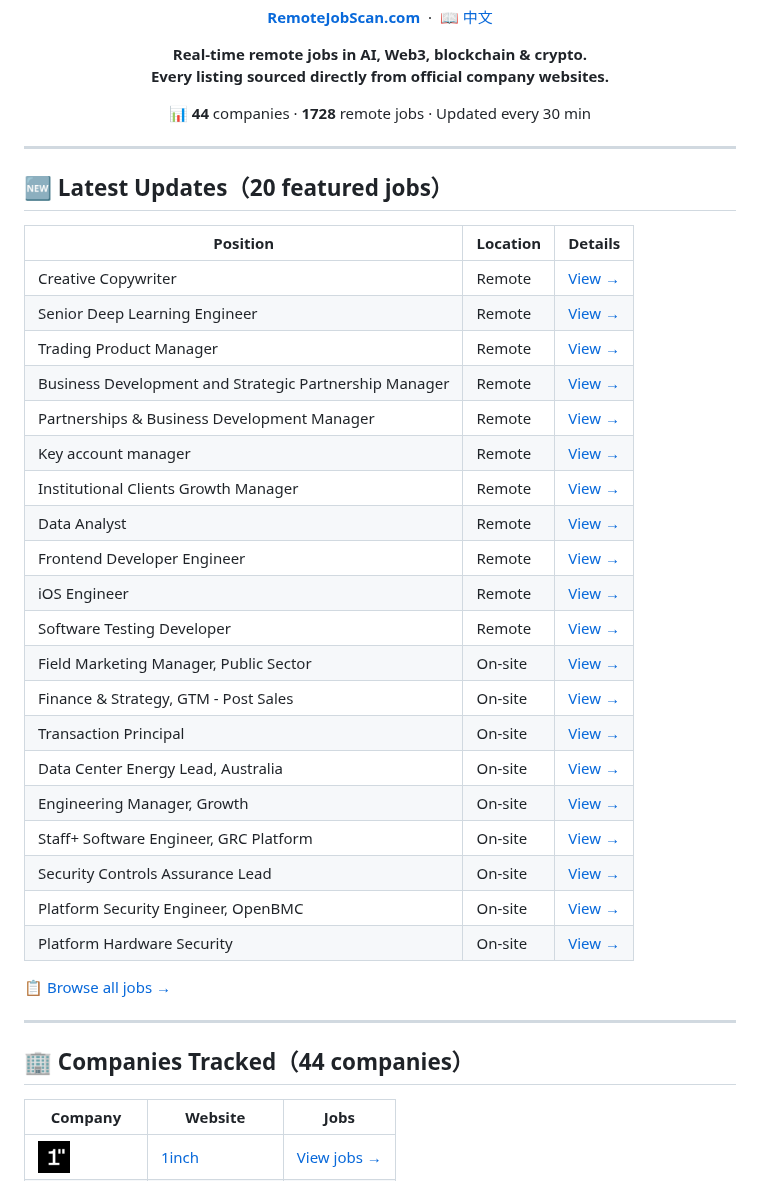
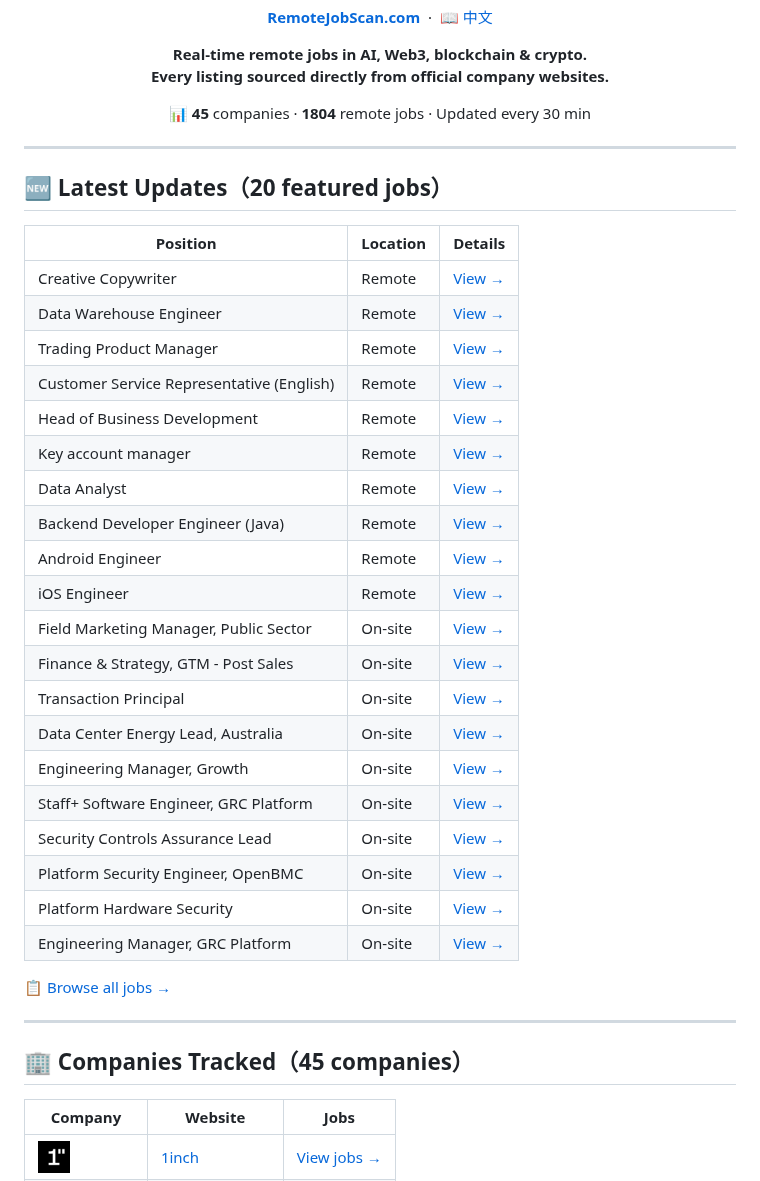
Before and after one commit to BoerJi/awesome-remote-job-scan, a Markdown page: README_EN.md, the part around one of its changes. Rendered like a GitHub page.

```diff
--- a/README_EN.md
+++ b/README_EN.md
@@ -14,7 +14,7 @@
 </p>
 
 <p align="center">
-  📊 <strong>44</strong> companies · <strong>1728</strong> remote jobs · Updated every 30 min
+  📊 <strong>45</strong> companies · <strong>1804</strong> remote jobs · Updated every 30 min
 </p>
 
 ---
@@ -24,16 +24,15 @@
 | Position | Location | Details |
 |---|---|---|
 | Creative Copywriter | Remote | [View →](https://www.remotejobscan.com/job/7906/creative-copywriter/) |
-| Senior Deep Learning Engineer | Remote | [View →](https://www.remotejobscan.com/job/7904/senior-deep-learning-engineer/) |
+| Data Warehouse Engineer | Remote | [View →](https://www.remotejobscan.com/job/7905/data-warehouse-engineer/) |
 | Trading Product Manager | Remote | [View →](https://www.remotejobscan.com/job/7902/trading-product-manager/) |
-| Business Development and Strategic Partnership Manager | Remote | [View →](https://www.remotejobscan.com/job/7901/business-development-and-strategic-partnership-manager/) |
-| Partnerships & Business Development Manager | Remote | [View →](https://www.remotejobscan.com/job/7898/partnerships-business-development-manager/) |
+| Customer Service Representative (English) | Remote | [View →](https://www.remotejobscan.com/job/7900/customer-service-representative-english/) |
+| Head of Business Development | Remote | [View →](https://www.remotejobscan.com/job/7897/head-of-business-development/) |
 | Key account manager | Remote | [View →](https://www.remotejobscan.com/job/7896/key-account-manager/) |
-| Institutional Clients Growth Manager | Remote | [View →](https://www.remotejobscan.com/job/7895/institutional-clients-growth-manager/) |
 | Data Analyst | Remote | [View →](https://www.remotejobscan.com/job/7893/data-analyst/) |
-| Frontend Developer Engineer | Remote | [View →](https://www.remotejobscan.com/job/7890/frontend-developer-engineer/) |
+| Backend Developer Engineer (Java) | Remote | [View →](https://www.remotejobscan.com/job/7892/backend-developer-engineer-java/) |
+| Android Engineer | Remote | [View →](https://www.remotejobscan.com/job/7889/android-engineer/) |
 | iOS Engineer | Remote | [View →](https://www.remotejobscan.com/job/7888/ios-engineer/) |
-| Software Testing Developer | Remote | [View →](https://www.remotejobscan.com/job/7887/software-testing-developer/) |
 | Field Marketing Manager, Public Sector | On-site | [View →](https://www.remotejobscan.com/job/9457/field-marketing-manager-public-sector/) |
 | Finance & Strategy, GTM - Post Sales | On-site | [View →](https://www.remotejobscan.com/job/9460/finance-strategy-gtm-post-sales/) |
 | Transaction Principal | On-site | [View →](https://www.remotejobscan.com/job/9742/transaction-principal/) |
@@ -43,11 +42,12 @@
 | Security Controls Assurance Lead | On-site | [View →](https://www.remotejobscan.com/job/9615/security-controls-assurance-lead/) |
 | Platform Security Engineer, OpenBMC | On-site | [View →](https://www.remotejobscan.com/job/9526/platform-security-engineer-openbmc/) |
 | Platform Hardware Security | On-site | [View →](https://www.remotejobscan.com/job/9524/platform-hardware-security/) |
+| Engineering Manager, GRC Platform | On-site | [View →](https://www.remotejobscan.com/job/9423/engineering-manager-grc-platform/) |
 [📋 Browse all jobs →](https://www.remotejobscan.com)
 
 ---
 
-## 🏢 Companies Tracked（44 companies）
+## 🏢 Companies Tracked（45 companies）
 
 | Company | Website | Jobs |
 |---|---|---|
```
Also changed, not shown: other parts of README_EN.md (+2 -1 lines), README.md (+10 -9 lines), images/op-labs.jpg (added).
